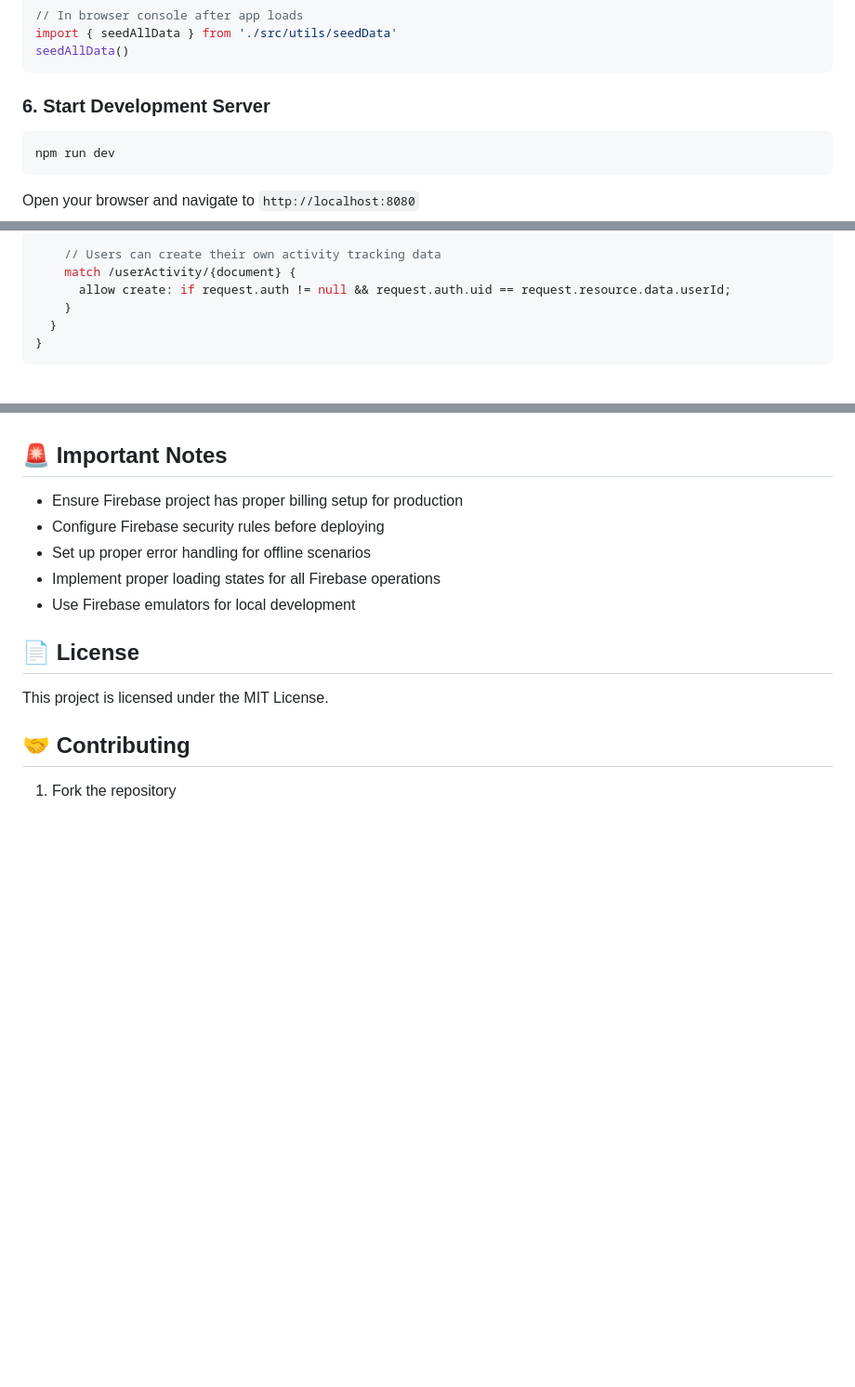
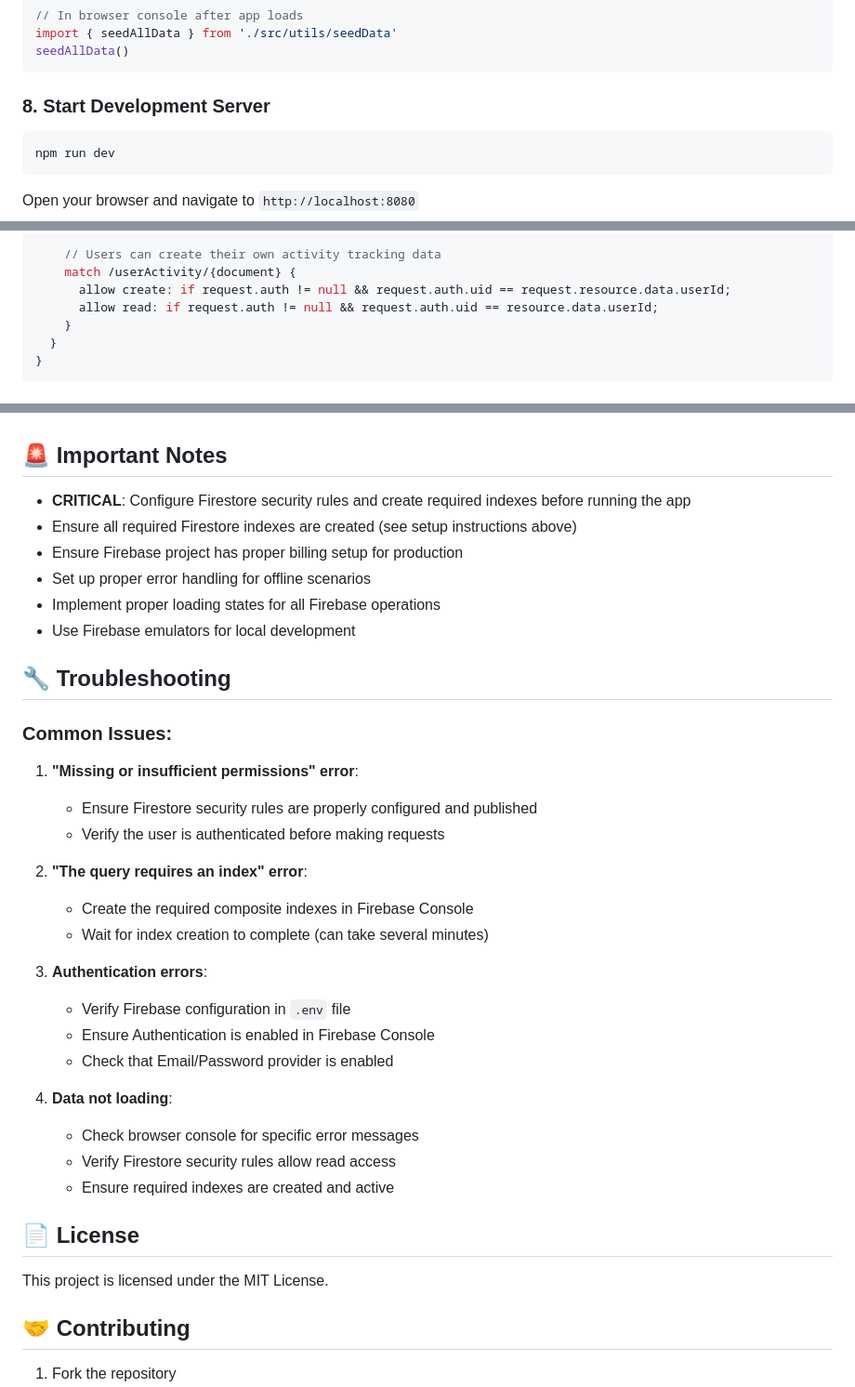
Before and after one commit to Pandavas106/sanchari, a Markdown page: README.md, 3 parts joined by grey strips. Shown at 93% size. GitHub-like rendering; blank space fills up the shorter version.

````diff
--- a/README.md
+++ b/README.md
@@ -113,7 +162,7 @@ import { seedAllData } from './src/utils/seedData'
 seedAllData()
 ```
 
-### 6. Start Development Server
+### 8. Start Development Server
 
 ```bash
 npm run dev
@@ -204,6 +253,7 @@ service cloud.firestore {
     // Users can create their own activity tracking data
     match /userActivity/{document} {
       allow create: if request.auth != null && request.auth.uid == request.resource.data.userId;
+      allow read: if request.auth != null && request.auth.uid == resource.data.userId;
     }
   }
 }
@@ -263,11 +313,34 @@ service firebase.storage {
 
 ## 🚨 Important Notes
 
+- **CRITICAL**: Configure Firestore security rules and create required indexes before running the app
+- Ensure all required Firestore indexes are created (see setup instructions above)
 - Ensure Firebase project has proper billing setup for production
-- Configure Firebase security rules before deploying
 - Set up proper error handling for offline scenarios
 - Implement proper loading states for all Firebase operations
 - Use Firebase emulators for local development
+
+## 🔧 Troubleshooting
+
+### Common Issues:
+
+1. **"Missing or insufficient permissions" error**:
+   - Ensure Firestore security rules are properly configured and published
+   - Verify the user is authenticated before making requests
+
+2. **"The query requires an index" error**:
+   - Create the required composite indexes in Firebase Console
+   - Wait for index creation to complete (can take several minutes)
+
+3. **Authentication errors**:
+   - Verify Firebase configuration in `.env` file
+   - Ensure Authentication is enabled in Firebase Console
+   - Check that Email/Password provider is enabled
+
+4. **Data not loading**:
+   - Check browser console for specific error messages
+   - Verify Firestore security rules allow read access
+   - Ensure required indexes are created and active
 
 ## 📄 License
 
````
Also changed, not shown: other parts of README.md (+52 -3 lines).
